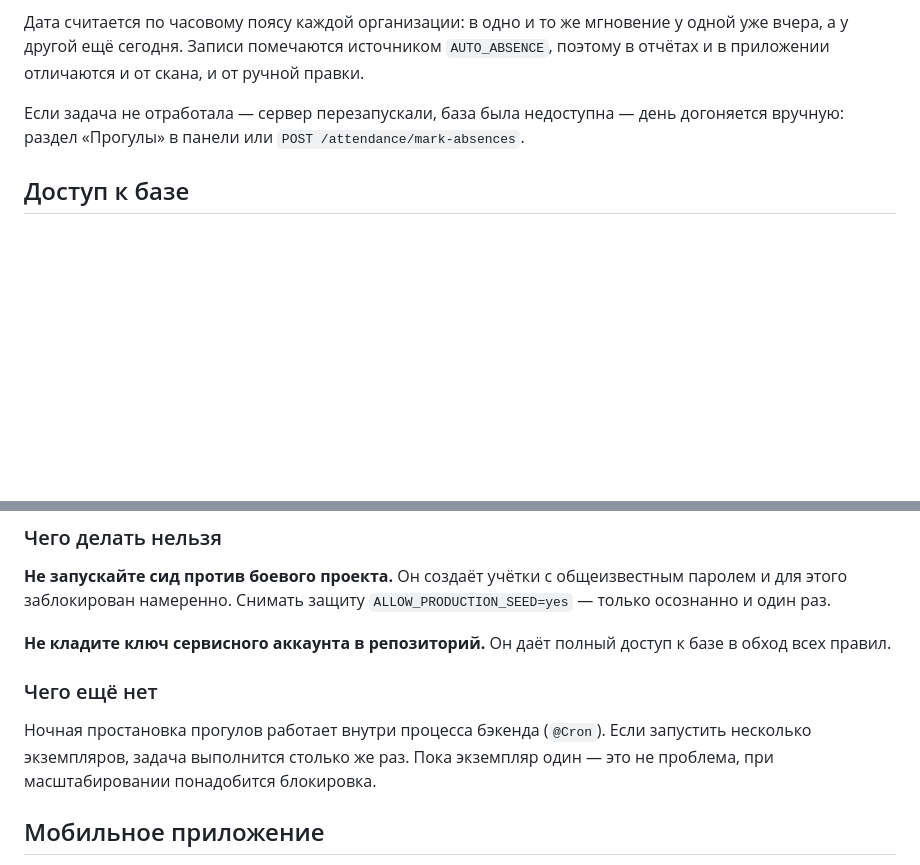
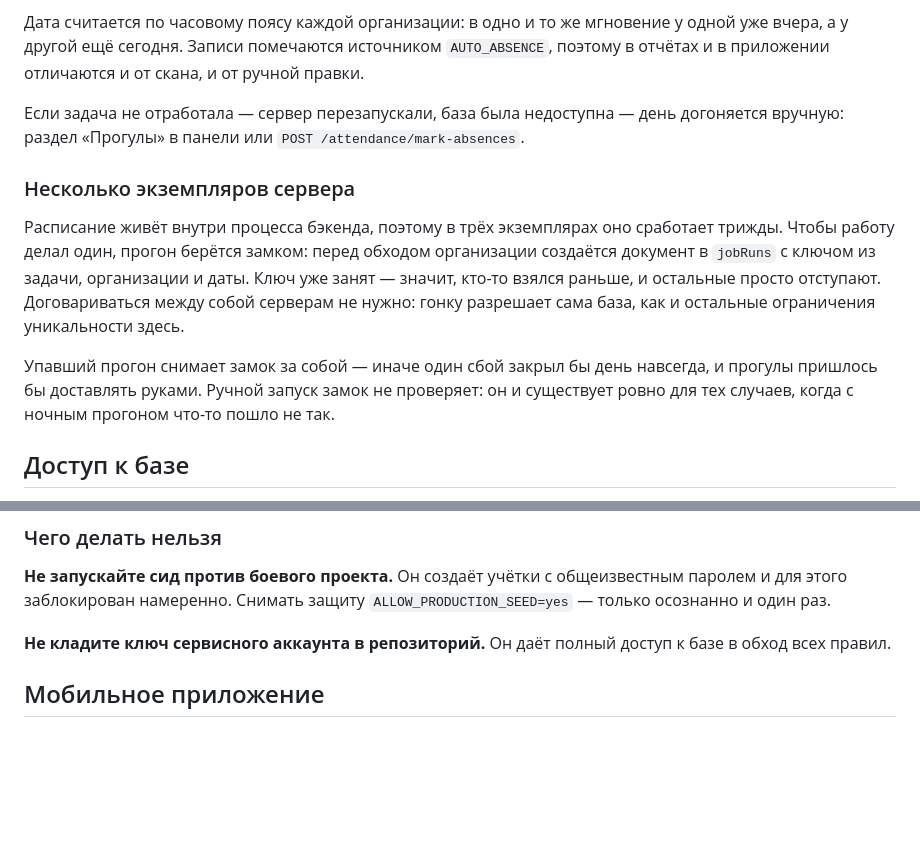
Before and after one commit to adiletpn/CorpsolApp, a Markdown page: README.md, 2 parts joined by grey strips. GitHub-like rendering; blank space fills up the shorter version.

Commit message:
docs: как ночная задача делится между экземплярами

```diff
--- a/README.md
+++ b/README.md
@@ -168,6 +168,20 @@ npm test -w @corpsol/api
 день догоняется вручную: раздел «Прогулы» в панели или
 `POST /attendance/mark-absences`.
 
+### Несколько экземпляров сервера
+
+Расписание живёт внутри процесса бэкенда, поэтому в трёх экземплярах оно
+сработает трижды. Чтобы работу делал один, прогон берётся замком: перед
+обходом организации создаётся документ в `jobRuns` с ключом из задачи,
+организации и даты. Ключ уже занят — значит, кто-то взялся раньше, и
+остальные просто отступают. Договариваться между собой серверам не нужно:
+гонку разрешает сама база, как и остальные ограничения уникальности здесь.
+
+Упавший прогон снимает замок за собой — иначе один сбой закрыл бы день
+навсегда, и прогулы пришлось бы доставлять руками. Ручной запуск замок
+не проверяет: он и существует ровно для тех случаев, когда с ночным
+прогоном что-то пошло не так.
+
 ## Доступ к базе
 
 Правила в [firestore.rules](firestore.rules) запрещают клиентам обращаться
@@ -282,13 +296,6 @@ curl https://api.вашдомен.kz/api/health
 
 **Не кладите ключ сервисного аккаунта в репозиторий.** Он даёт полный
 доступ к базе в обход всех правил.
-
-### Чего ещё нет
-
-Ночная простановка прогулов работает внутри процесса бэкенда
-(`@Cron`). Если запустить несколько экземпляров, задача выполнится
-столько же раз. Пока экземпляр один — это не проблема, при
-масштабировании понадобится блокировка.
 
 ## Мобильное приложение
 
```
